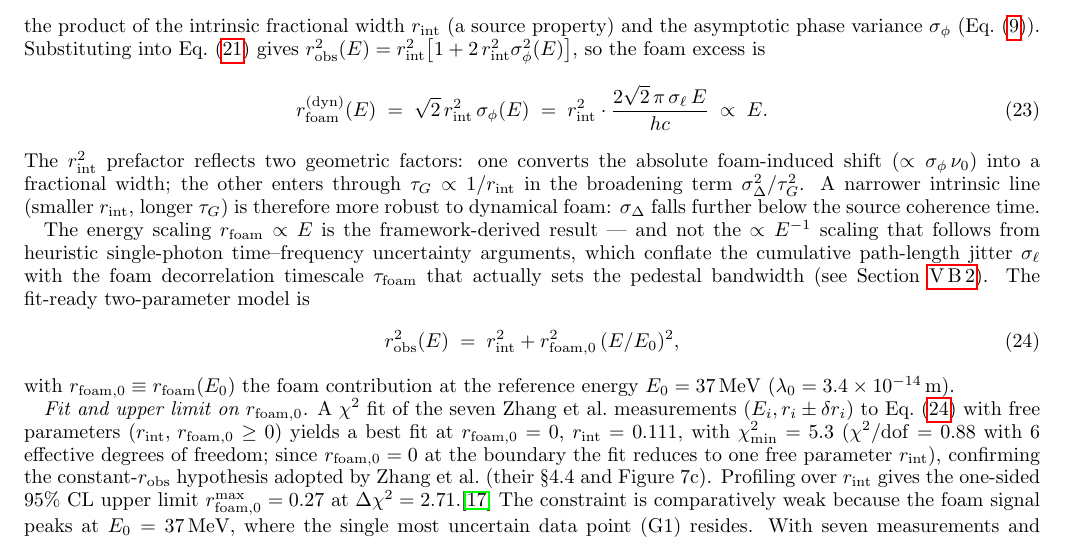
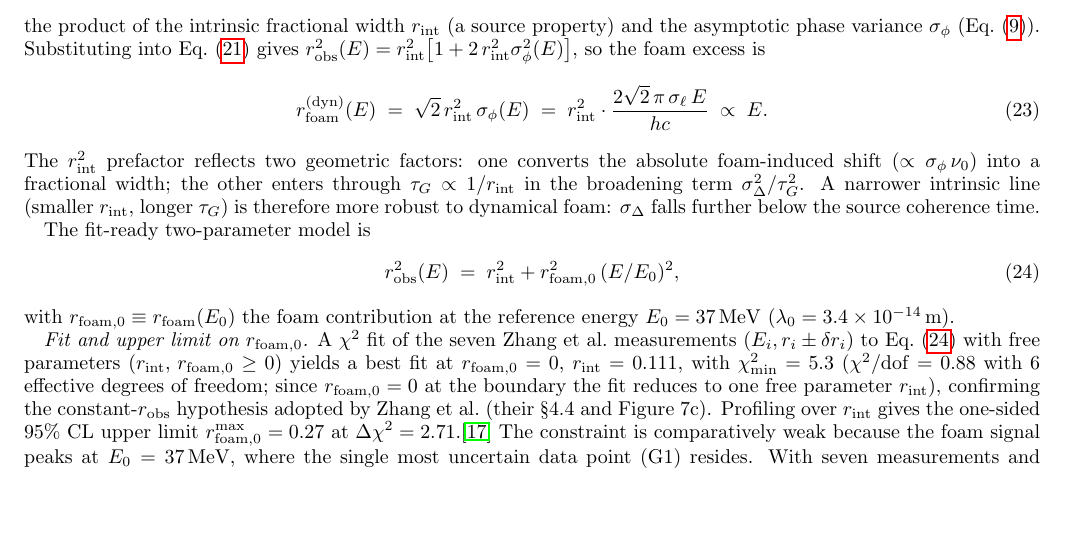
Before and after one commit to AlexGKim/foam, a LaTeX paper (docs/g1.tex): part of page 7 of 15, cut so that both start at the same text, the shorter picture padded with empty space. Compiled offline with pdfLaTeX.

Commit message:
§V.A: drop the ∝ E vs ∝ E⁻¹ comparison from the dynamical-section prose
Reviewers 1 and 4 flagged the "and not the ∝ E⁻¹ scaling that
follows from heuristic single-photon time–frequency uncertainty
arguments" sentence as polemic against an unnamed target. Since the
displaced argument has no clear external citation (it was partly the
authors' own earlier draft, partly a generic Heisenberg-style claim
from the QG-phenomenology literature), and the framework derivation
above already establishes ∝ E from first principles, the cleanest
fix is to drop the contrast entirely. The text now reads simply
"The fit-ready two-parameter model is..." leading into eq:robs_model.

Co-Authored-By: Claude Opus 4.7 <noreply@anthropic.com>

```diff
--- a/docs/g1.tex
+++ b/docs/g1.tex
@@ -721,13 +721,7 @@ $\sigma_\Delta^2/\tau_G^2$.  A narrower intrinsic line (smaller
 $r_{\rm int}$, longer $\tau_G$) is therefore more robust to dynamical
 foam: $\sigma_\Delta$ falls further below the source coherence time.
 
-The energy scaling $r_{\rm foam}\propto E$ is the framework-derived
-result --- and not the $\propto E^{-1}$ scaling that follows from
-heuristic single-photon time--frequency uncertainty arguments, which
-conflate the cumulative path-length jitter $\sigma_\ell$ with the
-foam decorrelation timescale $\tau_{\rm foam}$ that actually sets the
-pedestal bandwidth (see Section~\ref{sec:CMB_derivation}).  The
-fit-ready two-parameter model is
+The fit-ready two-parameter model is
 \begin{equation}
   r_{\rm obs}^2(E) \;=\; r_{\rm int}^2 + r_{\rm foam,0}^2\,(E/E_0)^2,
   \label{eq:robs_model}
```
